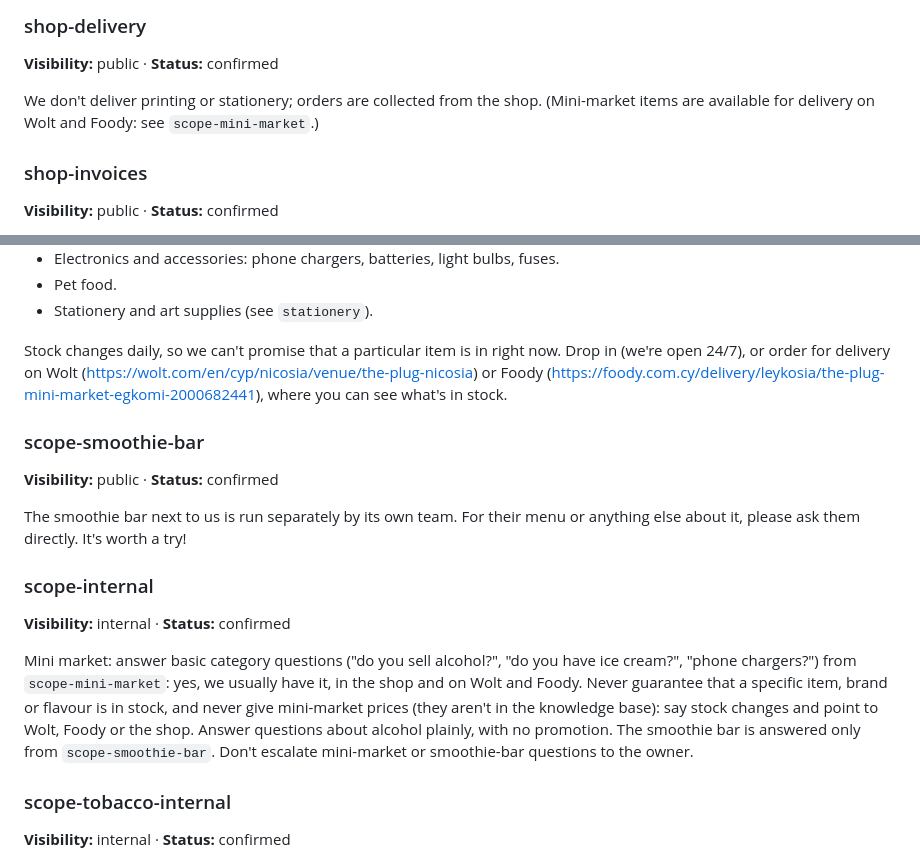
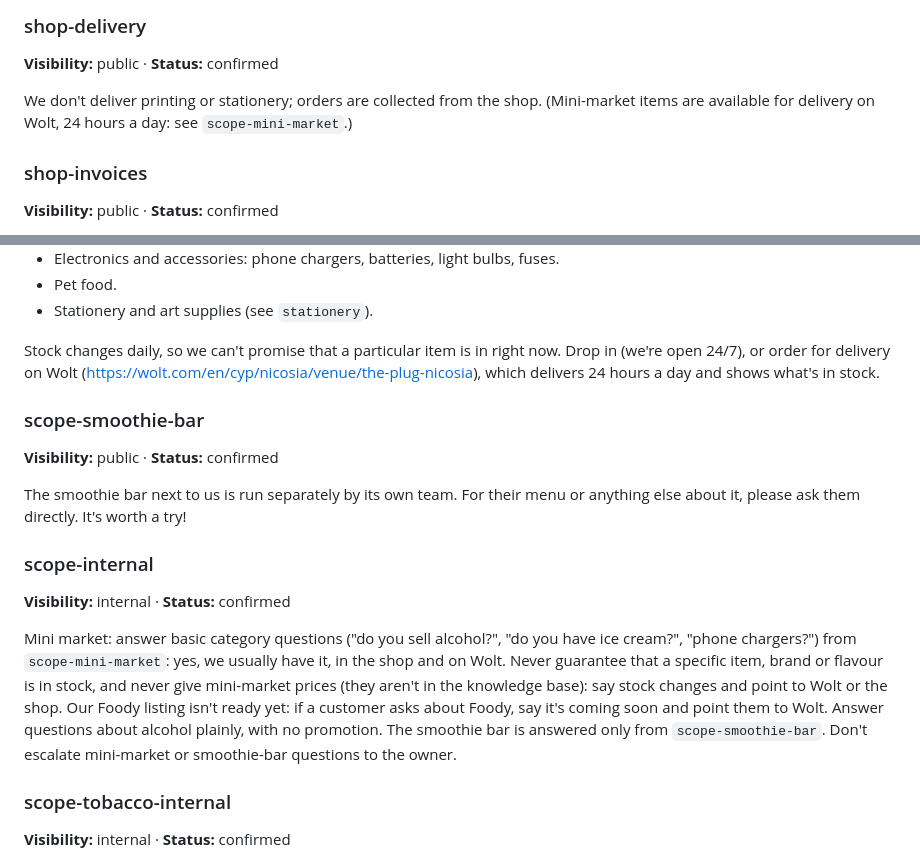
Before and after one commit to zeinsaid/Shop-Assistant, a Markdown page: kb/the-plug.md, 2 parts joined by grey strips. Rendered like a GitHub page.

Commit message:
KB: mini market delivery is Wolt only (24 hours a day); Foody listing not ready yet, say coming soon

```diff
--- a/kb/the-plug.md
+++ b/kb/the-plug.md
@@ -93,7 +93,7 @@ We have free Wi-Fi in the shop. Ask staff for the password when you're here.
 ### shop-delivery
 **Visibility:** public · **Status:** confirmed
 
-We don't deliver printing or stationery; orders are collected from the shop. (Mini-market items are available for delivery on Wolt and Foody: see `scope-mini-market`.)
+We don't deliver printing or stationery; orders are collected from the shop. (Mini-market items are available for delivery on Wolt, 24 hours a day: see `scope-mini-market`.)
 
 ### shop-invoices
 **Visibility:** public · **Status:** confirmed
@@ -588,7 +588,7 @@ The Plug is also a 24/7 mini market. We usually have:
 - Pet food.
 - Stationery and art supplies (see `stationery`).
 
-Stock changes daily, so we can't promise that a particular item is in right now. Drop in (we're open 24/7), or order for delivery on Wolt (https://wolt.com/en/cyp/nicosia/venue/the-plug-nicosia) or Foody (https://foody.com.cy/delivery/leykosia/the-plug-mini-market-egkomi-2000682441), where you can see what's in stock.
+Stock changes daily, so we can't promise that a particular item is in right now. Drop in (we're open 24/7), or order for delivery on Wolt (https://wolt.com/en/cyp/nicosia/venue/the-plug-nicosia), which delivers 24 hours a day and shows what's in stock.
 
 ### scope-smoothie-bar
 **Visibility:** public · **Status:** confirmed
@@ -598,7 +598,7 @@ The smoothie bar next to us is run separately by its own team. For their menu or
 ### scope-internal
 **Visibility:** internal · **Status:** confirmed
 
-Mini market: answer basic category questions ("do you sell alcohol?", "do you have ice cream?", "phone chargers?") from `scope-mini-market`: yes, we usually have it, in the shop and on Wolt and Foody. Never guarantee that a specific item, brand or flavour is in stock, and never give mini-market prices (they aren't in the knowledge base): say stock changes and point to Wolt, Foody or the shop. Answer questions about alcohol plainly, with no promotion. The smoothie bar is answered only from `scope-smoothie-bar`. Don't escalate mini-market or smoothie-bar questions to the owner.
+Mini market: answer basic category questions ("do you sell alcohol?", "do you have ice cream?", "phone chargers?") from `scope-mini-market`: yes, we usually have it, in the shop and on Wolt. Never guarantee that a specific item, brand or flavour is in stock, and never give mini-market prices (they aren't in the knowledge base): say stock changes and point to Wolt or the shop. Our Foody listing isn't ready yet: if a customer asks about Foody, say it's coming soon and point them to Wolt. Answer questions about alcohol plainly, with no promotion. The smoothie bar is answered only from `scope-smoothie-bar`. Don't escalate mini-market or smoothie-bar questions to the owner.
 
 ### scope-tobacco-internal
 **Visibility:** internal · **Status:** confirmed
```
